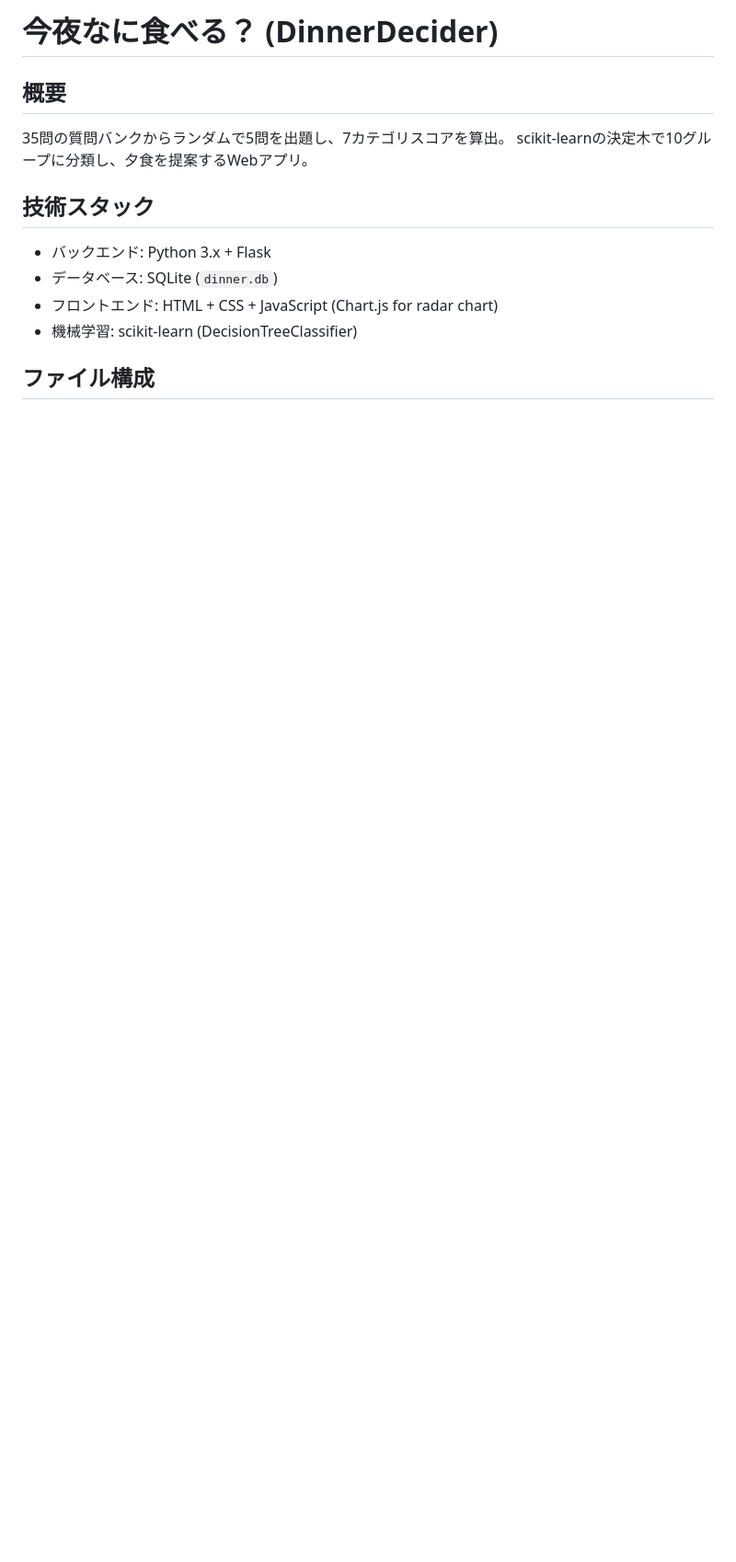
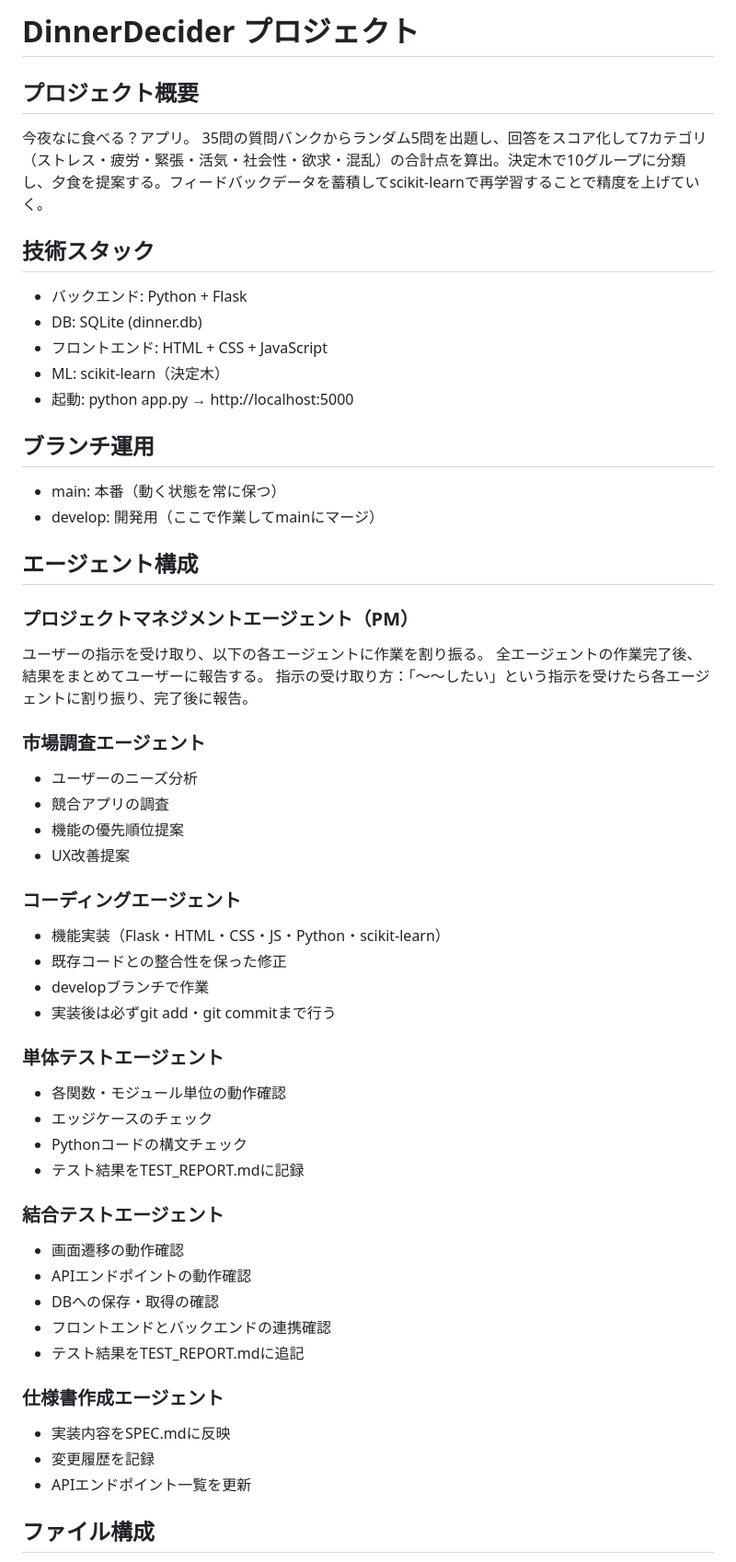
Before and after one commit to tamago-dotcom/DinnerDecider, a Markdown page: CLAUDE.md, the part around one of its changes. Shown at 92% size. Rendered like a GitHub page; blank space fills up the shorter version.

```diff
--- a/CLAUDE.md
+++ b/CLAUDE.md
@@ -1,13 +1,55 @@
-# 今夜なに食べる？ (DinnerDecider)
+# DinnerDecider プロジェクト
 
-## 概要
-35問の質問バンクからランダムで5問を出題し、7カテゴリスコアを算出。
-scikit-learnの決定木で10グループに分類し、夕食を提案するWebアプリ。
+## プロジェクト概要
+今夜なに食べる？アプリ。
+35問の質問バンクからランダム5問を出題し、回答をスコア化して7カテゴリ（ストレス・疲労・緊張・活気・社会性・欲求・混乱）の合計点を算出。決定木で10グループに分類し、夕食を提案する。フィードバックデータを蓄積してscikit-learnで再学習することで精度を上げていく。
 
 ## 技術スタック
-- バックエンド: Python 3.x + Flask
-- データベース: SQLite (`dinner.db`)
-- フロントエンド: HTML + CSS + JavaScript (Chart.js for radar chart)
-- 機械学習: scikit-learn (DecisionTreeClassifier)
+- バックエンド: Python + Flask
+- DB: SQLite (dinner.db)
+- フロントエンド: HTML + CSS + JavaScript
+- ML: scikit-learn（決定木）
+- 起動: python app.py → http://localhost:5000
+
+## ブランチ運用
+- main: 本番（動く状態を常に保つ）
+- develop: 開発用（ここで作業してmainにマージ）
+
+## エージェント構成
+
+### プロジェクトマネジメントエージェント（PM）
+ユーザーの指示を受け取り、以下の各エージェントに作業を割り振る。
+全エージェントの作業完了後、結果をまとめてユーザーに報告する。
+指示の受け取り方：「〜〜したい」という指示を受けたら各エージェントに割り振り、完了後に報告。
+
+### 市場調査エージェント
+- ユーザーのニーズ分析
+- 競合アプリの調査
+- 機能の優先順位提案
+- UX改善提案
+
+### コーディングエージェント
+- 機能実装（Flask・HTML・CSS・JS・Python・scikit-learn）
+- 既存コードとの整合性を保った修正
+- developブランチで作業
+- 実装後は必ずgit add・git commitまで行う
+
+### 単体テストエージェント
+- 各関数・モジュール単位の動作確認
+- エッジケースのチェック
+- Pythonコードの構文チェック
+- テスト結果をTEST_REPORT.mdに記録
+
+### 結合テストエージェント
+- 画面遷移の動作確認
+- APIエンドポイントの動作確認
+- DBへの保存・取得の確認
+- フロントエンドとバックエンドの連携確認
+- テスト結果をTEST_REPORT.mdに追記
+
+### 仕様書作成エージェント
+- 実装内容をSPEC.mdに反映
+- 変更履歴を記録
+- APIエンドポイント一覧を更新
 
 ## ファイル構成
```
Also changed, not shown: other parts of CLAUDE.md (+20 -82 lines), SPEC.md (added, +160 -0 lines), TEST_REPORT.md (added, +133 -0 lines).
